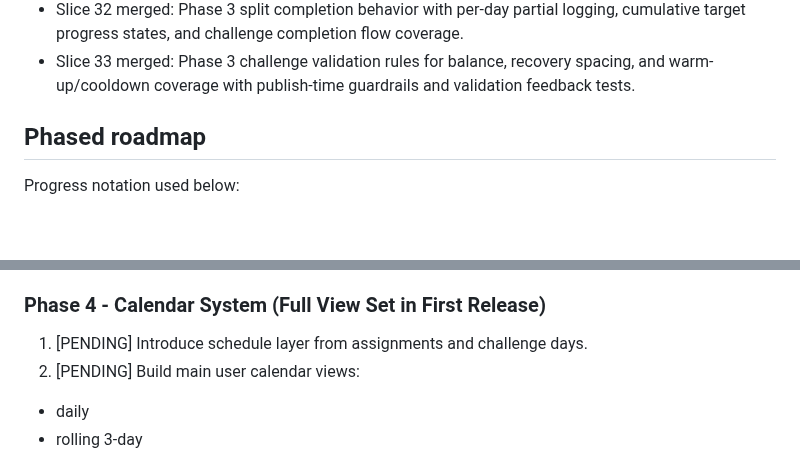
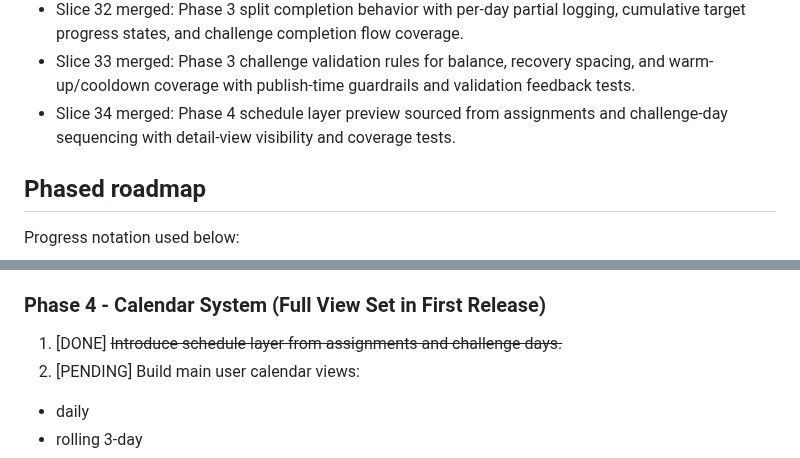
Before and after one commit to stompsy/spotter, a Markdown page: docs/plan.md, 2 parts joined by grey strips. GitHub-like rendering; blank space fills up the shorter version.

Commit message:
docs: mark phase 4 schedule layer slice complete (#79)

```diff
--- a/docs/plan.md
+++ b/docs/plan.md
@@ -61,6 +61,7 @@ This is the visible implementation roadmap and status tracker in the workspace.
 - Slice 31 merged: Phase 3 challenge wizard with focus-area, duration, progression style, checkpoint cadence inputs, scaffolded challenge-day generation, and wizard behavior tests.
 - Slice 32 merged: Phase 3 split completion behavior with per-day partial logging, cumulative target progress states, and challenge completion flow coverage.
 - Slice 33 merged: Phase 3 challenge validation rules for balance, recovery spacing, and warm-up/cooldown coverage with publish-time guardrails and validation feedback tests.
+- Slice 34 merged: Phase 4 schedule layer preview sourced from assignments and challenge-day sequencing with detail-view visibility and coverage tests.
 
 ## Phased roadmap
 
@@ -110,7 +111,7 @@ Progress notation used below:
 5. [DONE] ~~Add validation rules for balance, recovery spacing, and warm-up/cooldown coverage.~~
 
 ### Phase 4 - Calendar System (Full View Set in First Release)
-1. [PENDING] Introduce schedule layer from assignments and challenge days.
+1. [DONE] ~~Introduce schedule layer from assignments and challenge days.~~
 2. [PENDING] Build main user calendar views:
 - daily
 - rolling 3-day
```
